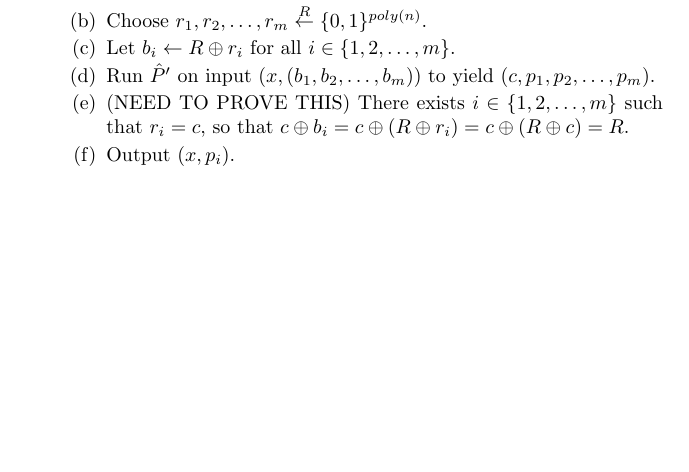
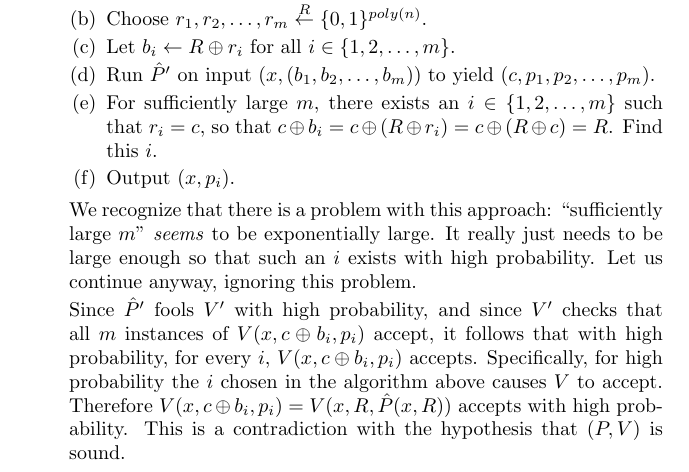
Before and after one commit to jfinkels/cs548, a LaTeX document (ps4.tex): part of page 2 of 5, cut so that both start at the same text, the shorter picture padded with empty space. Compiled offline with pdfLaTeX.

Commit message:
Completed solutions to problem set 4.

```diff
--- a/ps4.tex
+++ b/ps4.tex
@@ -79,9 +79,19 @@
     \item Choose $r_1,r_2,\ldots,r_m\getrpoly$.
     \item Let $b_i\gets R\oplus r_i$ for all $i\in\{1,2,\ldots, m\}$.
     \item Run $\hat{P}'$ on input $(x, (b_1, b_2, \ldots, b_m))$ to yield $(c, p_1, p_2, \ldots, p_m)$.
-    \item (NEED TO PROVE THIS) There exists $i\in\{1, 2, \ldots, m\}$ such that $r_i=c$, so that $c\oplus b_i = c \oplus (R \oplus r_i) = c \oplus (R \oplus c) = R$.
+    \item
+      For sufficiently large $m$, there exists an $i\in\{1, 2, \ldots, m\}$ such that $r_i=c$, so that $c\oplus b_i = c \oplus (R \oplus r_i) = c \oplus (R \oplus c) = R$.
+      Find this $i$.
     \item Output $(x, p_i)$.
     \end{enumerate}
+    We recognize that there is a problem with this approach: ``sufficiently large $m$'' \emph{seems} to be exponentially large.
+    It really just needs to be large enough so that such an $i$ exists with high probability.
+    Let us continue anyway, ignoring this problem.
+
+    Since $\hat{P}'$ fools $V'$ with high probability, and since $V'$ checks that all $m$ instances of $V(x, c\oplus b_i, p_i)$ accept, it follows that with high probability, for every $i$, $V(x, c\oplus b_i, p_i)$ accepts.
+    Specifically, for high probability the $i$ chosen in the algorithm above causes $V$ to accept.
+    Therefore $V(x, c\oplus b_i, p_i)=V(x, R, \hat{P}(x, R))$ accepts with high probability.
+    This is a contradiction with the hypothesis that $(P, V)$ is sound.
   \item[Witness indistinguishability] \hfill \\
     The witness indistinguishability of $(P, V)$ reduces to the witness indistinguishability of $(P', V')$.
     The proof is by contradiction using a hybrid argument.
```
